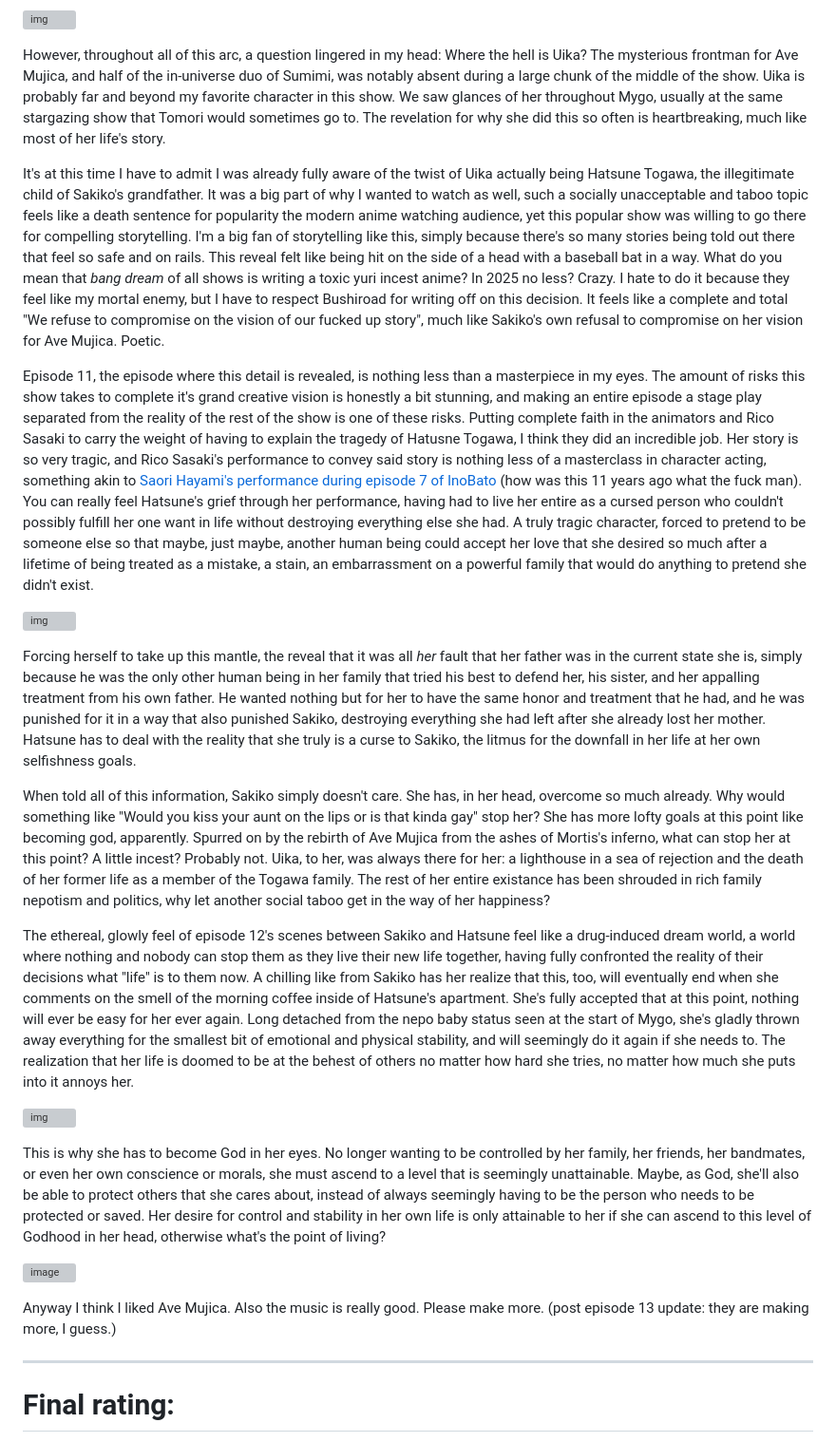
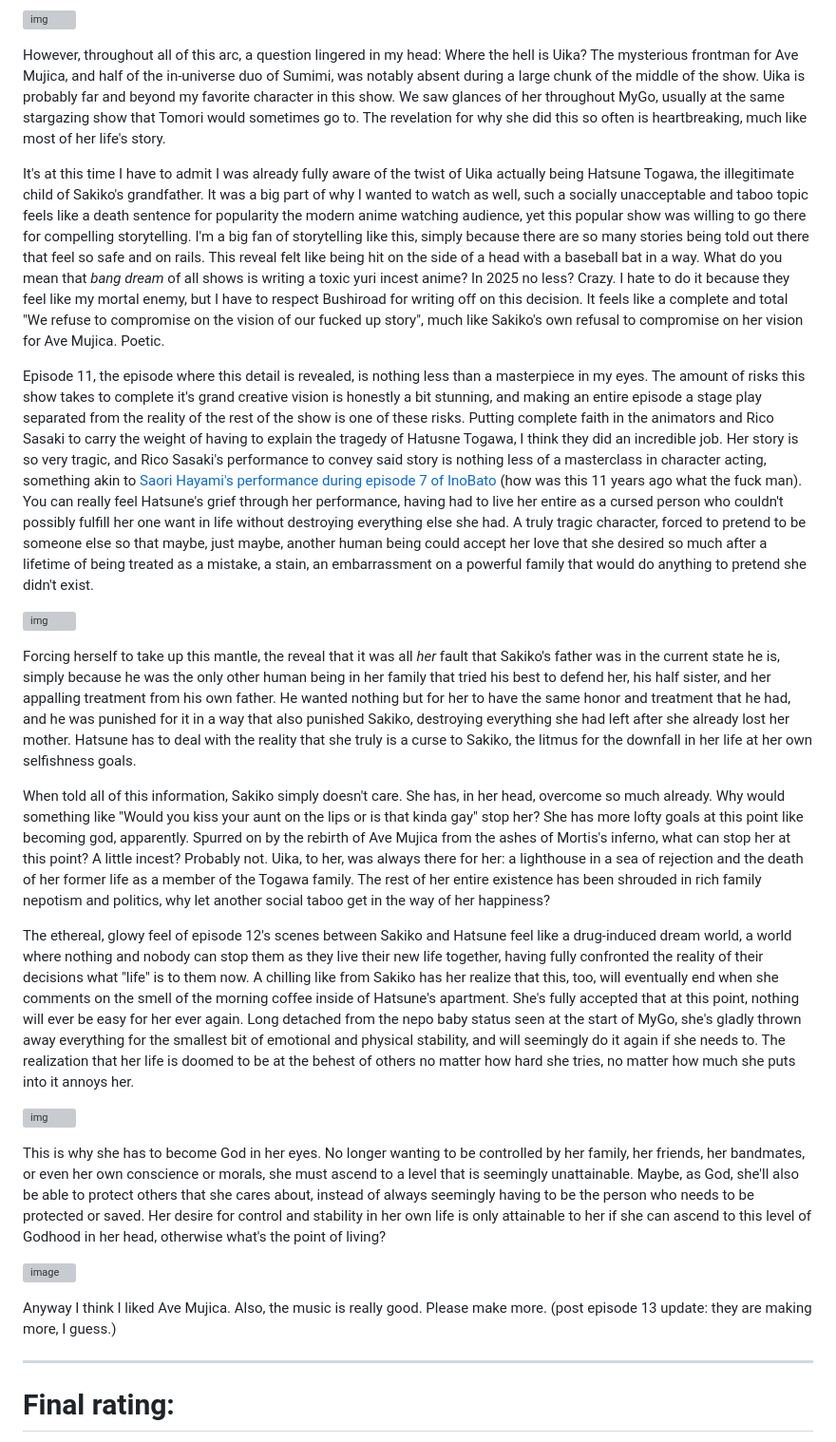
Before and after one commit to tracenarts/randall-media-blog, a Markdown page: src/posts/avemujica.md, the part around one of its changes. Shown at 95% size. Drawn GitHub-style; grey boxes are pictures that could not be loaded.

```diff
--- a/src/posts/avemujica.md
+++ b/src/posts/avemujica.md
@@ -50,19 +50,19 @@ The Mutsumi arc was excellent. Honestly one of my favorite sequences in any show
 
 
 However, throughout all of this arc, a question lingered in my head:
-Where the hell is Uika? The mysterious frontman for Ave Mujica, and half of the in-universe duo of Sumimi, was notably absent during a large chunk of the middle of the show. Uika is probably far and beyond my favorite character in this show. We saw glances of her throughout Mygo, usually at the same stargazing show that Tomori would sometimes go to. The revelation for why she did this so often is heartbreaking, much like most of her life's story.
+Where the hell is Uika? The mysterious frontman for Ave Mujica, and half of the in-universe duo of Sumimi, was notably absent during a large chunk of the middle of the show. Uika is probably far and beyond my favorite character in this show. We saw glances of her throughout MyGo, usually at the same stargazing show that Tomori would sometimes go to. The revelation for why she did this so often is heartbreaking, much like most of her life's story.
 
-It's at this time I have to admit I was already fully aware of the twist of Uika actually being Hatsune Togawa, the illegitimate child of Sakiko's grandfather. It was a big part of why I wanted to watch as well, such a socially unacceptable and taboo topic feels like a death sentence for popularity the modern anime watching audience, yet this popular show was willing to go there for compelling storytelling. I'm a big fan of storytelling like this, simply because there's so many stories being told out there that feel so safe and on rails. This reveal felt like being hit on the side of a head with a baseball bat in a way. What do you mean that *bang dream* of all shows is writing a toxic yuri incest anime? In 2025 no less? Crazy. I hate to do it because they feel like my mortal enemy, but I have to respect Bushiroad for writing off on this decision. It feels like a complete and total "We refuse to compromise on the vision of our fucked up story", much like Sakiko's own refusal to compromise on her vision for Ave Mujica. Poetic.
+It's at this time I have to admit I was already fully aware of the twist of Uika actually being Hatsune Togawa, the illegitimate child of Sakiko's grandfather. It was a big part of why I wanted to watch as well, such a socially unacceptable and taboo topic feels like a death sentence for popularity the modern anime watching audience, yet this popular show was willing to go there for compelling storytelling. I'm a big fan of storytelling like this, simply because there are so many stories being told out there that feel so safe and on rails. This reveal felt like being hit on the side of a head with a baseball bat in a way. What do you mean that *bang dream* of all shows is writing a toxic yuri incest anime? In 2025 no less? Crazy. I hate to do it because they feel like my mortal enemy, but I have to respect Bushiroad for writing off on this decision. It feels like a complete and total "We refuse to compromise on the vision of our fucked up story", much like Sakiko's own refusal to compromise on her vision for Ave Mujica. Poetic.
 
 Episode 11, the episode where this detail is revealed, is nothing less than a masterpiece in my eyes. The amount of risks this show takes to complete it's grand creative vision is honestly a bit stunning, and making an entire episode a stage play separated from the reality of the rest of the show is one of these risks. Putting complete faith in the animators and Rico Sasaki to carry the weight of having to explain the tragedy of Hatusne Togawa, I think they did an incredible job. Her story is so very tragic, and Rico Sasaki's performance to convey said story is nothing less of a masterclass in character acting, something akin to [Saori Hayami's performance during episode 7 of InoBato](https://youtu.be/iNPK6DzQCzY) <para>(how was this 11 years ago what the fuck man)</para>. You can really feel Hatsune's grief through her performance, having had to live her entire as a cursed person who couldn't possibly fulfill her one want in life without destroying everything else she had. A truly tragic character, forced to pretend to be someone else so that maybe, just maybe, another human being could accept her love that she desired so much after a lifetime of being treated as a mistake, a stain, an embarrassment on a powerful family that would do anything to pretend she didn't exist.
 
 ![img](/img/avemuji/hatsu_1.jpg)
 
-Forcing herself to take up this mantle, the reveal that it was all *her* fault that her father was in the current state she is, simply because he was the only other human being in her family that tried his best to defend her, his sister, and her appalling treatment from his own father. He wanted nothing but for her to have the same honor and treatment that he had, and he was punished for it in a way that also punished Sakiko, destroying everything she had left after she already lost her mother. Hatsune has to deal with the reality that she truly is a curse to Sakiko, the litmus for the downfall in her life at her own selfishness goals.
+Forcing herself to take up this mantle, the reveal that it was all *her* fault that Sakiko's father was in the current state he is, simply because he was the only other human being in her family that tried his best to defend her, his half sister, and her appalling treatment from his own father. He wanted nothing but for her to have the same honor and treatment that he had, and he was punished for it in a way that also punished Sakiko, destroying everything she had left after she already lost her mother. Hatsune has to deal with the reality that she truly is a curse to Sakiko, the litmus for the downfall in her life at her own selfishness goals.
 
-When told all of this information, Sakiko simply doesn't care. She has, in her head, overcome so much already. Why would something like "Would you kiss your aunt on the lips or is that kinda gay" stop her? She has more lofty goals at this point like becoming god, apparently. Spurred on by the rebirth of Ave Mujica from the ashes of Mortis's inferno, what can stop her at this point? A little incest? Probably not. Uika, to her, was always there for her: a lighthouse in a sea of rejection and the death of her former life as a member of the Togawa family. The rest of her entire existance has been shrouded in rich family nepotism and politics, why let another social taboo get in the way of her happiness?
+When told all of this information, Sakiko simply doesn't care. She has, in her head, overcome so much already. Why would something like "Would you kiss your aunt on the lips or is that kinda gay" stop her? She has more lofty goals at this point like becoming god, apparently. Spurred on by the rebirth of Ave Mujica from the ashes of Mortis's inferno, what can stop her at this point? A little incest? Probably not. Uika, to her, was always there for her: a lighthouse in a sea of rejection and the death of her former life as a member of the Togawa family. The rest of her entire existence has been shrouded in rich family nepotism and politics, why let another social taboo get in the way of her happiness?
 
-The ethereal, glowly feel of episode 12's scenes between Sakiko and Hatsune feel like a drug-induced dream world, a world where nothing and nobody can stop them as they live their new life together, having fully confronted the reality of their decisions what "life" is to them now. A chilling like from Sakiko has her realize that this, too, will eventually end when she comments on the smell of the morning coffee inside of Hatsune's apartment. She's fully accepted that at this point, nothing will ever be easy for her ever again. Long detached from the nepo baby status seen at the start of Mygo, she's gladly thrown away everything for the smallest bit of emotional and physical stability, and will seemingly do it again if she needs to. The realization that her life is doomed to be at the behest of others no matter how hard she tries, no matter how much she puts into it annoys her.
+The ethereal, glowy feel of episode 12's scenes between Sakiko and Hatsune feel like a drug-induced dream world, a world where nothing and nobody can stop them as they live their new life together, having fully confronted the reality of their decisions what "life" is to them now. A chilling like from Sakiko has her realize that this, too, will eventually end when she comments on the smell of the morning coffee inside of Hatsune's apartment. She's fully accepted that at this point, nothing will ever be easy for her ever again. Long detached from the nepo baby status seen at the start of MyGo, she's gladly thrown away everything for the smallest bit of emotional and physical stability, and will seemingly do it again if she needs to. The realization that her life is doomed to be at the behest of others no matter how hard she tries, no matter how much she puts into it annoys her.
 
 ![img](/img/avemuji/saki_2.jpg)
 
@@ -70,7 +70,7 @@ This is why she has to become God in her eyes. No longer wanting to be controlle
 
 ![image](/img/avemuji/god.jpg)
 
-Anyway I think I liked Ave Mujica. Also the music is really good. Please make more. <para>(post episode 13 update: they are making more, I guess.)</para>
+Anyway I think I liked Ave Mujica. Also, the music is really good. Please make more. <para>(post episode 13 update: they are making more, I guess.)</para>
 
 <hr>
 
```
Also changed, not shown: other parts of src/posts/avemujica.md (+10 -10 lines).
